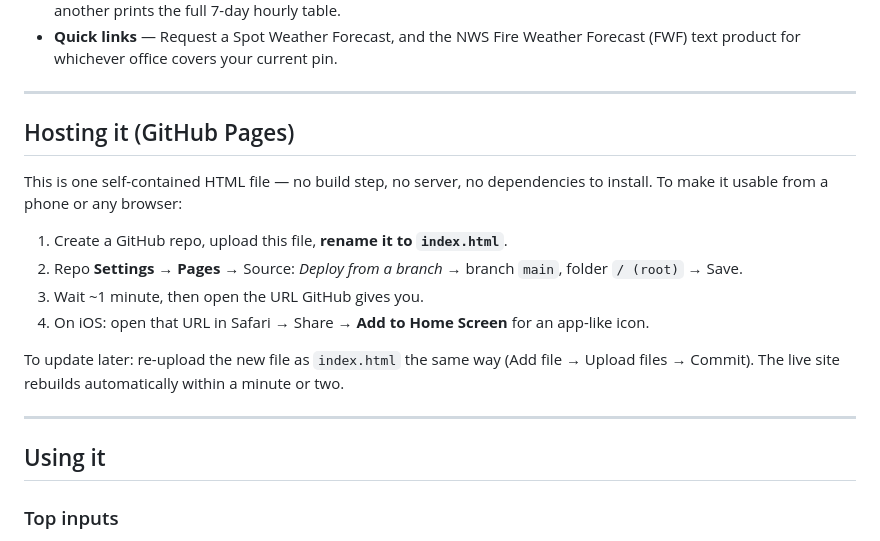
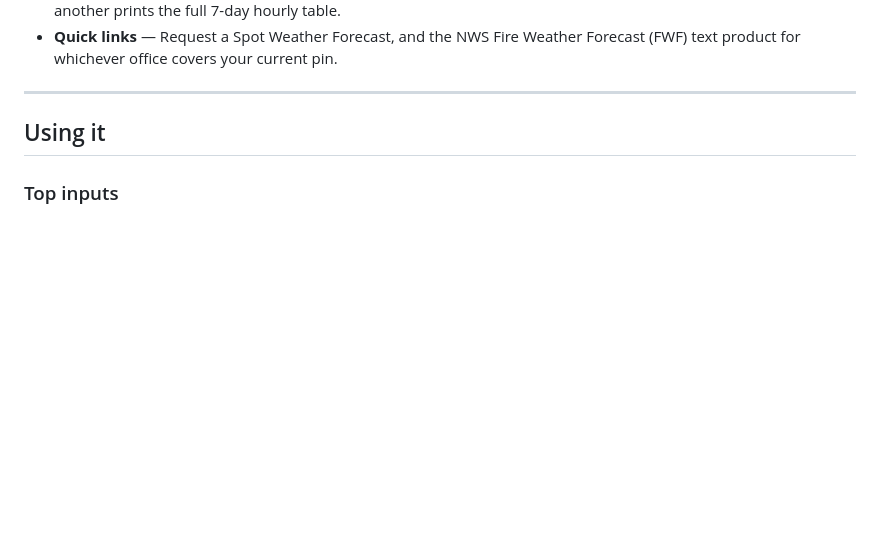
Before and after one commit to Meanjoe95/Burn-Day-Planner, a Markdown page: README.md, the part around the change. Rendered like a GitHub page; blank space fills up the shorter version.

```diff
--- a/README.md
+++ b/README.md
@@ -33,21 +33,6 @@ NWS product — see **Limitations & assumptions** below before relying on it ope
 
 ---
 
-## Hosting it (GitHub Pages)
-
-This is one self-contained HTML file — no build step, no server, no dependencies to
-install. To make it usable from a phone or any browser:
-
-1. Create a GitHub repo, upload this file, **rename it to `index.html`**.
-2. Repo **Settings → Pages** → Source: *Deploy from a branch* → branch `main`, folder
-   `/ (root)` → Save.
-3. Wait ~1 minute, then open the URL GitHub gives you.
-4. On iOS: open that URL in Safari → Share → **Add to Home Screen** for an app-like icon.
-
-To update later: re-upload the new file as `index.html` the same way (Add file →
-Upload files → Commit). The live site rebuilds automatically within a minute or two.
-
----
 
 ## Using it
 
```
